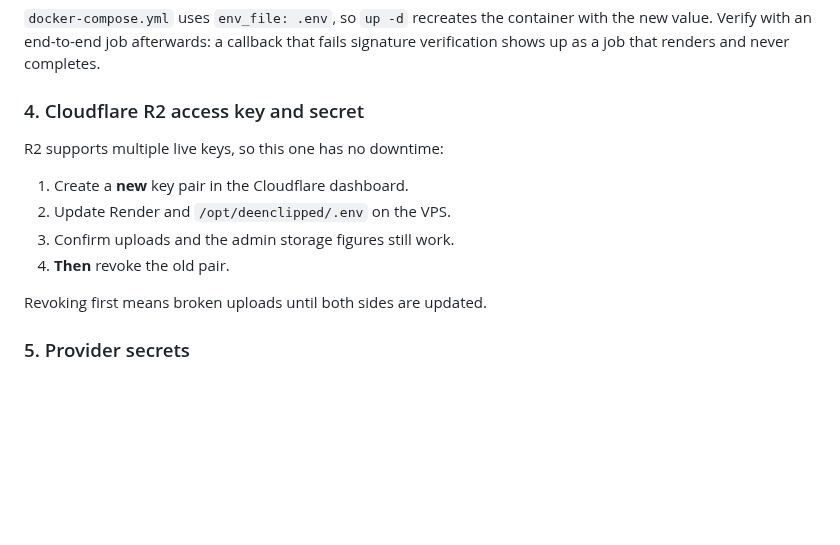
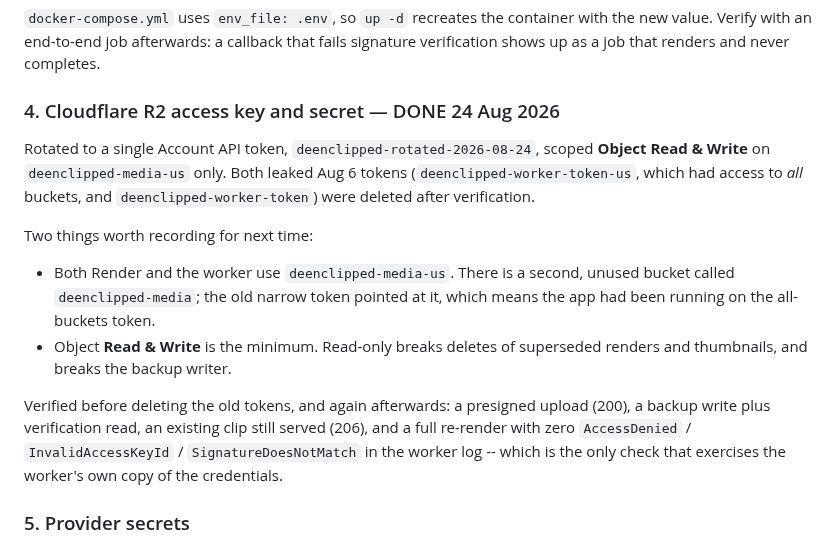
Before and after one commit to youssefchannaoui/Clip-agent-, a Markdown page: SECRET-ROTATION.md, the part around the change. Drawn GitHub-style; blank space fills up the shorter version.

Commit message:
Record the R2 rotation as done
New account token scoped to Object Read & Write on deenclipped-media-us alone;
both leaked Aug 6 tokens deleted, including the one with access to every bucket
in the account, which is what the app had actually been running on.

Notes kept for the next rotation: the second bucket in the account is unused,
and read-only is not sufficient -- the app deletes superseded renders and the
backup writer needs PUT plus a verification GET.

Co-Authored-By: Claude Opus 5 (1M context) <noreply@anthropic.com>

```diff
--- a/SECRET-ROTATION.md
+++ b/SECRET-ROTATION.md
@@ -119,16 +119,26 @@ unset WS
 with the new value. Verify with an end-to-end job afterwards: a callback that
 fails signature verification shows up as a job that renders and never completes.
 
-### 4. Cloudflare R2 access key and secret
+### 4. Cloudflare R2 access key and secret — DONE 24 Aug 2026
 
-R2 supports multiple live keys, so this one has no downtime:
+Rotated to a single Account API token, `deenclipped-rotated-2026-08-24`, scoped
+**Object Read & Write** on `deenclipped-media-us` only. Both leaked Aug 6 tokens
+(`deenclipped-worker-token-us`, which had access to *all* buckets, and
+`deenclipped-worker-token`) were deleted after verification.
 
-1. Create a **new** key pair in the Cloudflare dashboard.
-2. Update Render and `/opt/deenclipped/.env` on the VPS.
-3. Confirm uploads and the admin storage figures still work.
-4. **Then** revoke the old pair.
+Two things worth recording for next time:
 
-Revoking first means broken uploads until both sides are updated.
+- Both Render and the worker use `deenclipped-media-us`. There is a second,
+  unused bucket called `deenclipped-media`; the old narrow token pointed at it,
+  which means the app had been running on the all-buckets token.
+- Object **Read & Write** is the minimum. Read-only breaks deletes of superseded
+  renders and thumbnails, and breaks the backup writer.
+
+Verified before deleting the old tokens, and again afterwards: a presigned
+upload (200), a backup write plus verification read, an existing clip still
+served (206), and a full re-render with zero `AccessDenied` /
+`InvalidAccessKeyId` / `SignatureDoesNotMatch` in the worker log -- which is
+the only check that exercises the worker's own copy of the credentials.
 
 ### 5. Provider secrets
 
```
